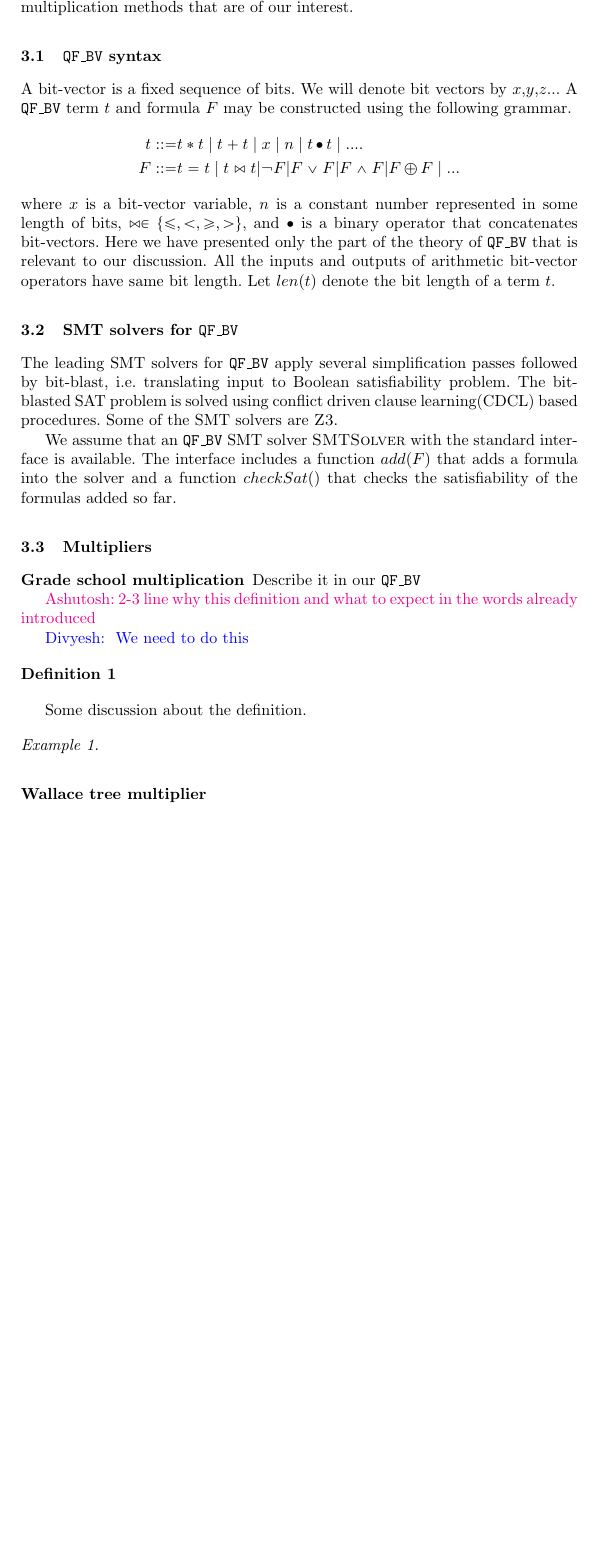
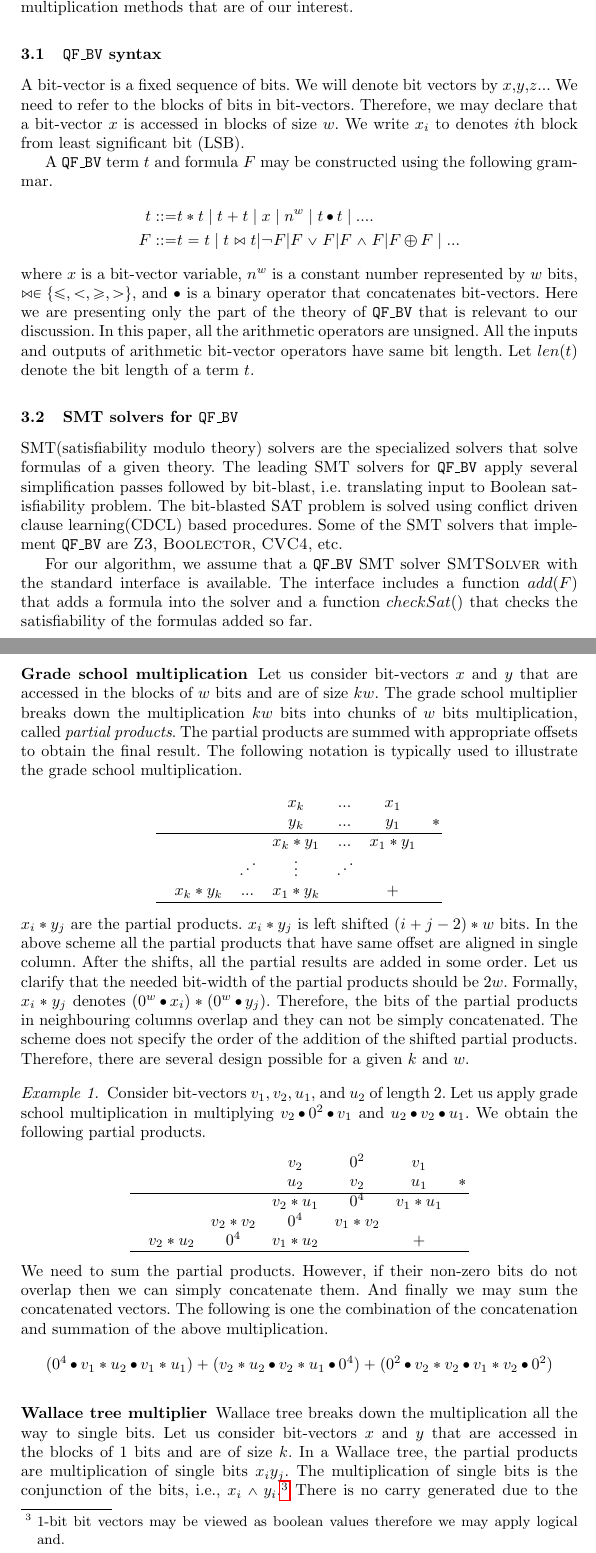
Before and after one commit to rahuljain1989/Bit-vector-multiplication-pattern, a LaTeX paper (paper/main.tex, which reads paper/macro.tex, paper/prelim.tex): part of page 2 of 5 before the commit and two parts of pages 2 and 3 of 7 after it, the two joined at a grey line, cut so that both start at the same text, the shorter picture padded with empty space. Compiled offline with pdfLaTeX; a LaTeX package or settings file that is missing is left out.

Commit message:
more added in prelim

```diff
--- a/paper/macro.tex
+++ b/paper/macro.tex
@@ -9,6 +9,7 @@
 \usepackage{amsfonts}
 \usepackage{galois}
 \usepackage{mathabx}
+\usepackage{mathdots}
 \usepackage{todonotes}
 \usepackage{paralist}
 \usepackage{multirow}
@@ -61,7 +72,7 @@
 
 \newcommand{\ashu}[1]{ {\textcolor{magenta} {Ashutosh: #1}} }
 \newcommand{\supratik}[1]{ {\textcolor{red} {Supratik: #1}} }
-\newcommand{\rahul}[1]{ {\textcolor{blue} {Divyesh: #1}} }
+\newcommand{\rahul}[1]{ {\textcolor{blue} {Rahul: #1}} }
 
 \newcommand{\naturals}{\mathbb{N}}
 \newcommand{\integers}{\mathbb{Z}}
@@ -119,6 +130,7 @@
 % \newcommand{\ourtool}{$\crest^{+}$}
 \newcommand{\ourtool}{\textsc{Crabs}}
 \newcommand{\zthree}{\textsc{Z3}}
+\newcommand{\boolector}{\textsc{Boolector}}
 \newcommand{\cvcfour}{\textsc{CVC4}}
 \newcommand{\crest}{\textsc{Crest}}
 \newcommand{\synergy}{\textsc{Synergy}}
--- a/paper/prelim.tex
+++ b/paper/prelim.tex
@@ -9,19 +9,30 @@ A bit-vector is a fixed sequence of bits.
 %
 We will denote bit vectors by $x$,$y$,$z$...
 %
+We need to refer to the blocks of bits in
+bit-vectors.
+Therefore, we may declare that a bit-vector $x$
+is accessed in blocks of size $w$.
+%
+We write $x_i$ to denotes $i$th block from
+least significant bit (LSB).
+
+
 A $\qfbv$~term $t$ and formula $F$ may be constructed using
 the following grammar.
 \begin{align*}
-t ::= & t * t \mid t + t \mid x \mid n \mid t \concat t \mid ....\\
+t ::= & t * t \mid t + t \mid x \mid n^w \mid t \concat t \mid ....\\
 F ::= & t = t \mid t \bowtie t | \lnot F | F \lor F | F \land F | F \lxor F \mid ...
 \end{align*}
 where $x$ is a bit-vector variable,
-$n$ is a constant number represented in some length of bits,
+$n^w$ is a constant number represented by $w$ bits,
 $\bowtie \in \{\leq , <, \geq, > \}$, and
 $\concat$ is a binary operator that concatenates bit-vectors.
 %
-Here we have presented only the  part of the theory
+Here we are presenting only the  part of the theory
 of $\qfbv$ that is relevant to our discussion.
+%
+In this paper, all the arithmetic operators are unsigned.
 %
 All the inputs and outputs of arithmetic bit-vector operators
 have same bit length.
@@ -30,6 +41,10 @@ Let $len(t)$ denote the bit length of a term $t$.
 
 \subsection{SMT solvers for \qfbv}
 
+SMT(satisfiability modulo theory)
+solvers are the specialized solvers that solve
+formulas of a given theory.
+%
 The leading SMT solvers for \qfbv~apply several simplification
 passes followed by bit-blast, i.e. translating input to Boolean
 satisfiability problem.
@@ -37,9 +52,11 @@ satisfiability problem.
 The bit-blasted SAT problem is solved using conflict driven clause
 learning(CDCL) based procedures.
 %
-Some of the SMT solvers are \zthree.
+Some of the SMT solvers that implement \qfbv~are
+\zthree, \boolector, \cvcfour, etc.
 
-We assume that an  $\qfbv$~SMT solver $\textsc{SMTSolver}$
+For our algorithm, we assume that a  $\qfbv$~SMT
+solver $\textsc{SMTSolver}$
 with the standard interface is available.
 %
 The interface includes a function $add(F)$ that adds a formula
@@ -52,22 +82,86 @@ satisfiability of the formulas added so far.
 
 \subsubsection{Grade school multiplication}
 
-Describe it in our $\qfbv$
-
-\ashu{2-3 line why this definition and what to expect in the words already
-introduced}
-
-\rahul{ We need to do this}
-
-\begin{df}
-
-\end{df}
-
-Some discussion about the definition.
+Let us consider bit-vectors $x$ and $y$ that are accessed in the blocks of $w$
+bits and are of size $kw$.
+%
+The grade school multiplier breaks down the multiplication $kw$ bits
+into chunks of $w$ bits multiplication, called {\em partial products}.
+%
+The partial products are summed with appropriate offsets to obtain
+the final result.
+%
+The following notation is typically used to illustrate
+the grade school multiplication.
+%
+\begin{center}
+\begin{tabular}{c@{\quad}c@{\quad}c@{\quad}c@{\quad}c@{\quad}c@{\quad}c}
+  &&& $x_{k}$ & ... & $x_1$&\\
+  &&& $y_{k}$ & ... & $y_1$&$*$\\ \hline
+  &&&$x_k*y_1$& ... & $x_1*y_1$&\\
+  &&$\iddots$&$\vdots$& $\iddots$ && \\
+  &$x_k*y_k$& ... &$x_1*y_k$&  & +&\\\hline
+\end{tabular}
+\end{center}
+$x_i * y_j$ are the partial products.
+%
+$x_i*y_j$ is left shifted $(i+j-2)*w$ bits.
+%
+In the above scheme all the partial products that have same offset are
+aligned in single column.
+%
+After the shifts, all the partial results are added in some order.
+%
+Let us clarify that the needed bit-width of the partial products should be $2w$.
+%
+Formally, $x_i * y_j$ denotes $(0^w \concat x_i)*(0^w \concat y_j)$.
+%
+Therefore, the bits of the partial products in neighbouring columns overlap
+and they can not be simply concatenated.
+%
+The scheme does not specify the order of the addition
+of the shifted partial products.
+%
+Therefore, there are several design possible for a given $k$ and $w$.
 
 \begin{example}
-
+  Consider bit-vectors $v_1,v_2,u_1$, and $u_2$ of length 2.
+  Let us apply grade school multiplication in multiplying
+  $v_2 \concat 0^2 \concat v_1$ and $u_2 \concat v_2 \concat u_1$.
+  We obtain the following partial products.
+\begin{center}
+\begin{tabular}{c@{\quad}c@{\quad}c@{\quad}c@{\quad}c@{\quad}c@{\quad}c}
+  &&& $v_2$ & $0^2$ & $v_1$&\\
+  &&& $u_2$ & $v_2$ & $u_1$&$*$\\ \hline
+  &&&$v_2*u_1$& $0^4$ & $v_1*u_1$&\\
+  &&$v_2*v_2$&$0^4$& $v_1*v_2$ && \\
+  &$v_2*u_2$& $0^4$ &$v_1*u_2$&  & +&\\\hline
+\end{tabular}
+\end{center}
+We need to sum the partial products. However, if their non-zero bits
+do not overlap then we can simply concatenate them.
+%
+And finally we may sum the concatenated vectors.
+%
+The following is one the combination of the concatenation and
+summation of the above multiplication.
+$$
+( 0^4 \concat v_1*u_2 \concat v_1*u_1)+ (v_2*u_2 \concat v_2*u_1 \concat 0^4)+ (0^2 \concat v_2*v_2 \concat v_1*v_2 \concat 0^2)
+$$
 \end{example}
 
 
 \subsubsection{Wallace tree multiplier}
+%
+Wallace tree breaks down the multiplication all the way to single bits.
+%
+Let us consider bit-vectors $x$ and $y$ that are accessed in the blocks of $1$
+bits and are of size $k$.
+%
+In a Wallace tree, the partial products are multiplication of single
+bits $x_iy_j$.
+%
+The multiplication of single bits is the conjunction of the bits, i.e.,
+$x_i \land y_i$.\footnote{1-bit bit vectors may be viewed as boolean values therefore we may apply logical and.}
+%
+There is no carry generated due to the multiplication of the single bits.
@@ -74,2 +183,2 @@ Some discussion about the definition.
+adders.
 
-\subsubsection{Booth multiplier}
```
Also changed, not shown: paper/alg-get-operand.tex (+7 -7 lines), paper/alg-match-grade-school.tex (+5 -5 lines), paper/macro.tex (12 more changed lines), paper/prelim.tex (70 more changed lines).
